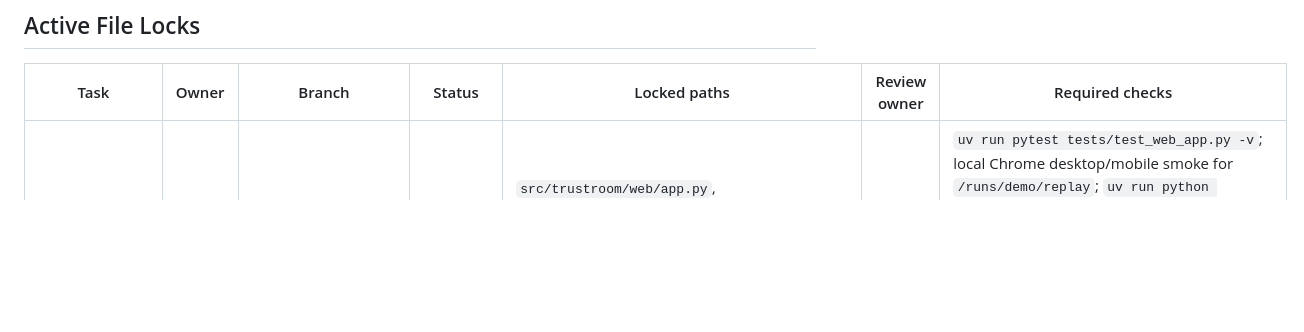
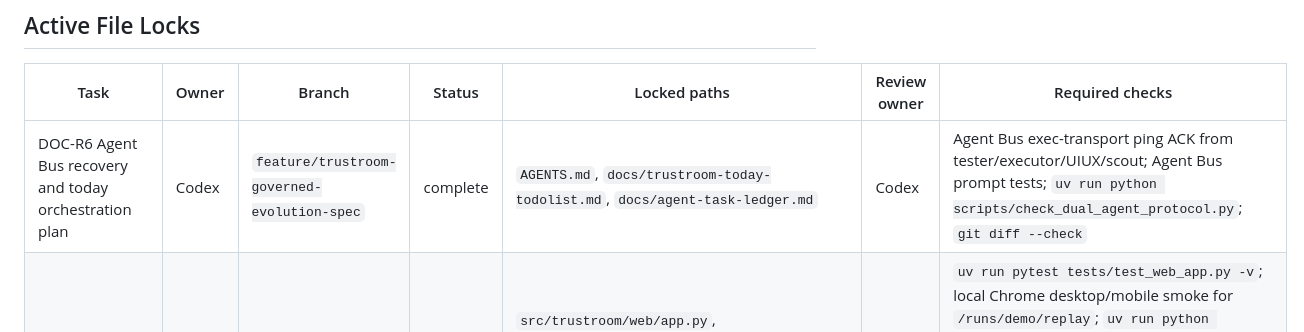
Before and after one commit to adjcjh777/band-of-agents-hackathon, a Markdown page: docs/agent-task-ledger.md, the part around one of its changes. Rendered like a GitHub page; blank space fills up the shorter version.

```diff
--- a/docs/agent-task-ledger.md
+++ b/docs/agent-task-ledger.md
@@ -18,6 +18,7 @@
 
 | Task | Owner | Branch | Status | Locked paths | Review owner | Required checks |
 |---|---|---|---|---|---|---|
+| DOC-R6 Agent Bus recovery and today orchestration plan | Codex | `feature/trustroom-governed-evolution-spec` | complete | `AGENTS.md`, `docs/trustroom-today-todolist.md`, `docs/agent-task-ledger.md` | Codex | Agent Bus exec-transport ping ACK from tester/executor/UIUX/scout; Agent Bus prompt tests; `uv run python scripts/check_dual_agent_protocol.py`; `git diff --check` |
 | T26 Band-first first viewport clarity | Codex | `feature/trustroom-governed-evolution-spec` | complete | `src/trustroom/web/app.py`, `src/trustroom/web/templates/base.html`, `src/trustroom/web/templates/run.html`, `tests/test_web_app.py`, `docs/agent-task-ledger.md` | Codex | `uv run pytest tests/test_web_app.py -v`; local Chrome desktop/mobile smoke for `/runs/demo/replay`; `uv run python scripts/check_no_secrets.py`; `uv run python scripts/check_trustroom_readiness.py`; `uv run python scripts/check_dual_agent_protocol.py`; `git diff --check` |
 | T27 Live autonomous SDK/WebSocket proof follow-through | Codex | `feature/trustroom-governed-evolution-spec` | blocked | `reports/` | Codex | `uv run python scripts/run_live_band_autonomous_smoke.py --dry-run-check`; if ready, `uv run python scripts/run_live_band_autonomous_smoke.py --target-agent requirement-decomposer-agent --timeout-seconds 5 --poll-interval-seconds 1 --max-attempts 3`; preserve redacted evidence only; do not commit live reports |
 | T5 Governed evolution engine and experience ledger | Codex | `feature/trustroom-governed-evolution-spec` | complete | `src/trustroom/evolution.py`, `tests/test_evolution.py`, `docs/superpowers/plans/2026-05-30-rfp-trustroom-implementation.md` | Codex | `uv run pytest tests/test_evolution.py -v`; `uv run pytest -v`; `git diff --check` |
```
Also changed, not shown: other parts of docs/agent-task-ledger.md (+1 -1 lines), AGENTS.md (+2 -0 lines), docs/trustroom-today-todolist.md (added, +271 -0 lines).
